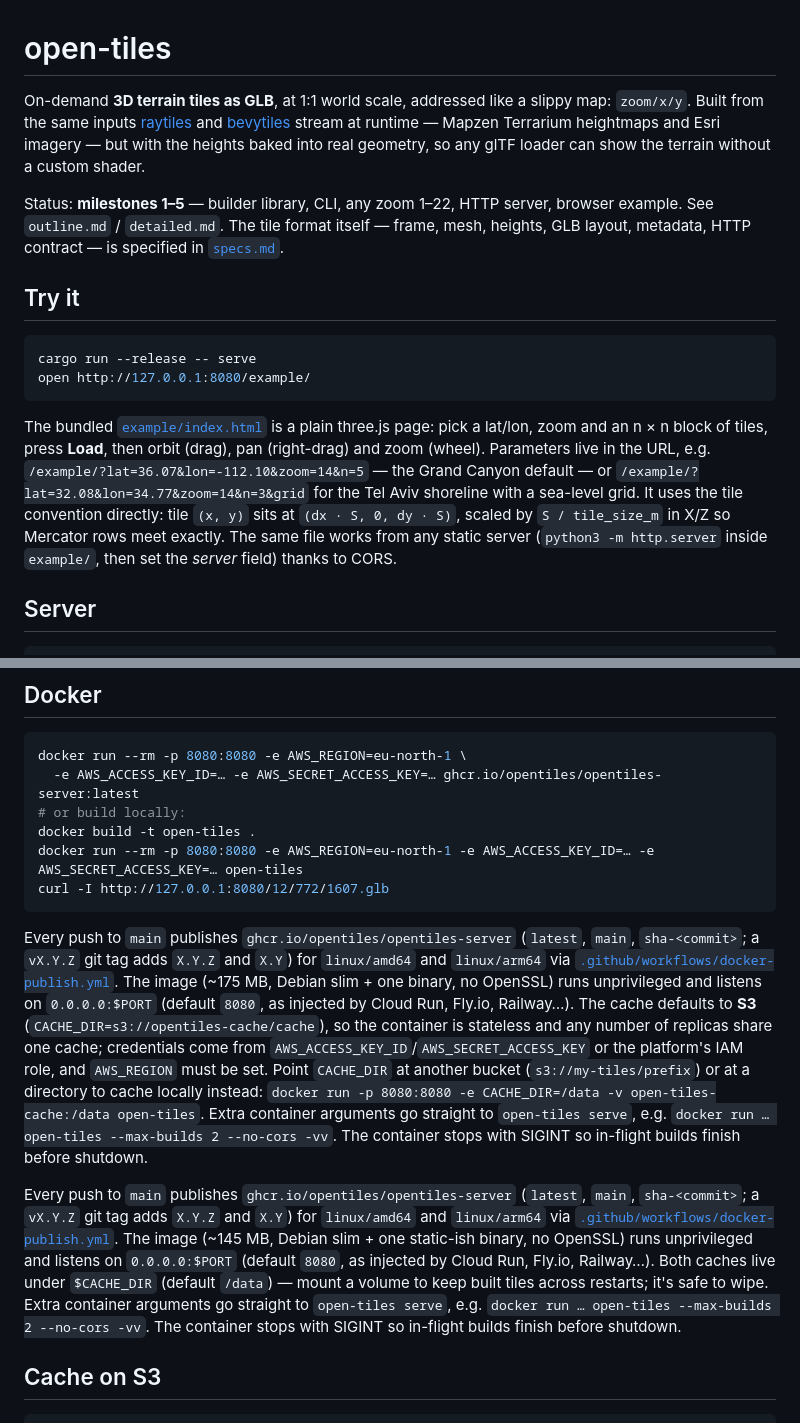
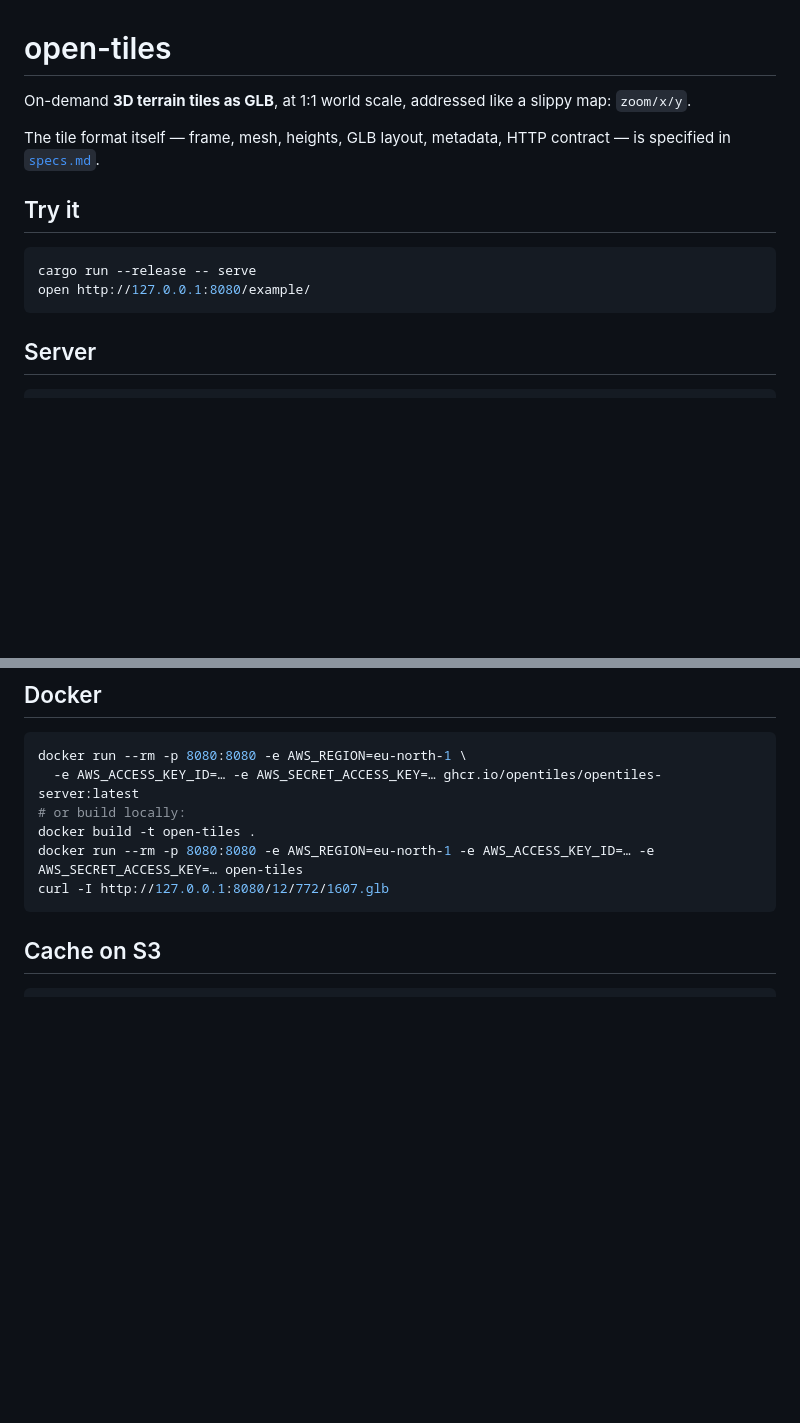
Before and after one commit to opentiles/opentiles-server, a Markdown page: README.md, 2 parts joined by grey strips. Drawn GitHub-style; blank space fills up the shorter version.

Commit message:
docs: specs

````diff
--- a/README.md
+++ b/README.md
@@ -1,13 +1,9 @@
 # open-tiles
 
 On-demand **3D terrain tiles as GLB**, at 1:1 world scale, addressed like a slippy map:
-`zoom/x/y`. Built from the same inputs [raytiles](https://github.com/ziv/raytiles) and
-[bevytiles](https://github.com/ziv/bevytiles) stream at runtime — Mapzen Terrarium heightmaps and
-Esri imagery — but with the heights baked into real geometry, so any glTF loader can show the
-terrain without a custom shader.
+`zoom/x/y`.
 
-Status: **milestones 1–5** — builder library, CLI, any zoom 1–22, HTTP server, browser example.
-See `outline.md` / `detailed.md`. The tile format itself — frame, mesh, heights, GLB layout,
+The tile format itself — frame, mesh, heights, GLB layout,
 metadata, HTTP contract — is specified in [`specs.md`](specs.md).
 
 ## Try it
@@ -16,16 +12,6 @@ metadata, HTTP contract — is specified in [`specs.md`](specs.md).
 cargo run --release -- serve
 open http://127.0.0.1:8080/example/
 ```
-
-The bundled [`example/index.html`](example/index.html) is a plain three.js page: pick a
-lat/lon, zoom and an n × n block of tiles, press **Load**, then orbit (drag), pan (right-drag)
-and zoom (wheel). Parameters live in the URL, e.g.
-`/example/?lat=36.07&lon=-112.10&zoom=14&n=5` — the Grand Canyon default — or
-`/example/?lat=32.08&lon=34.77&zoom=14&n=3&grid` for the Tel Aviv shoreline with a sea-level
-grid. It uses the tile convention directly: tile `(x, y)` sits at `(dx · S, 0, dy · S)`, scaled
-by `S / tile_size_m` in X/Z so Mercator rows meet exactly. The same file works from any static
-server (`python3 -m http.server` inside `example/`, then set the *server* field) thanks to CORS.
-
 ## Server
 
 ```sh
@@ -64,30 +50,6 @@ docker build -t open-tiles .
 docker run --rm -p 8080:8080 -e AWS_REGION=eu-north-1 -e AWS_ACCESS_KEY_ID=… -e AWS_SECRET_ACCESS_KEY=… open-tiles
 curl -I http://127.0.0.1:8080/12/772/1607.glb
 ```
-
-Every push to `main` publishes `ghcr.io/opentiles/opentiles-server` (`latest`, `main`,
-`sha-<commit>`; a `vX.Y.Z` git tag adds `X.Y.Z` and `X.Y`) for `linux/amd64` and `linux/arm64`
-via [`.github/workflows/docker-publish.yml`](.github/workflows/docker-publish.yml).
-The image (~175 MB, Debian slim + one binary, no OpenSSL) runs unprivileged and listens on
-`0.0.0.0:$PORT` (default `8080`, as injected by Cloud Run, Fly.io, Railway…). The cache defaults
-to **S3** (`CACHE_DIR=s3://opentiles-cache/cache`), so the container is stateless and any number
-of replicas share one cache; credentials come from `AWS_ACCESS_KEY_ID`/`AWS_SECRET_ACCESS_KEY`
-or the platform's IAM role, and `AWS_REGION` must be set. Point `CACHE_DIR` at another bucket
-(`s3://my-tiles/prefix`) or at a directory to cache locally instead:
-`docker run -p 8080:8080 -e CACHE_DIR=/data -v open-tiles-cache:/data open-tiles`. Extra container
-arguments go straight to `open-tiles serve`, e.g. `docker run … open-tiles --max-builds 2 --no-cors -vv`.
-The container stops with SIGINT so in-flight builds finish before shutdown.
-
-Every push to `main` publishes `ghcr.io/opentiles/opentiles-server` (`latest`, `main`,
-`sha-<commit>`; a `vX.Y.Z` git tag adds `X.Y.Z` and `X.Y`) for `linux/amd64` and `linux/arm64`
-via [`.github/workflows/docker-publish.yml`](.github/workflows/docker-publish.yml).
-The image (~145 MB, Debian slim + one static-ish binary, no OpenSSL) runs unprivileged and
-listens on `0.0.0.0:$PORT` (default `8080`, as injected by Cloud Run, Fly.io, Railway…). Both
-caches live under `$CACHE_DIR` (default `/data`) — mount a volume to keep built tiles across
-restarts; it's safe to wipe. Extra container arguments go straight to `open-tiles serve`, e.g.
-`docker run … open-tiles --max-builds 2 --no-cors -vv`. The container stops with SIGINT so
-in-flight builds finish before shutdown.
-
 ## Cache on S3
 
 ```sh
````
Also changed, not shown: other parts of README.md (+14 -14 lines).
